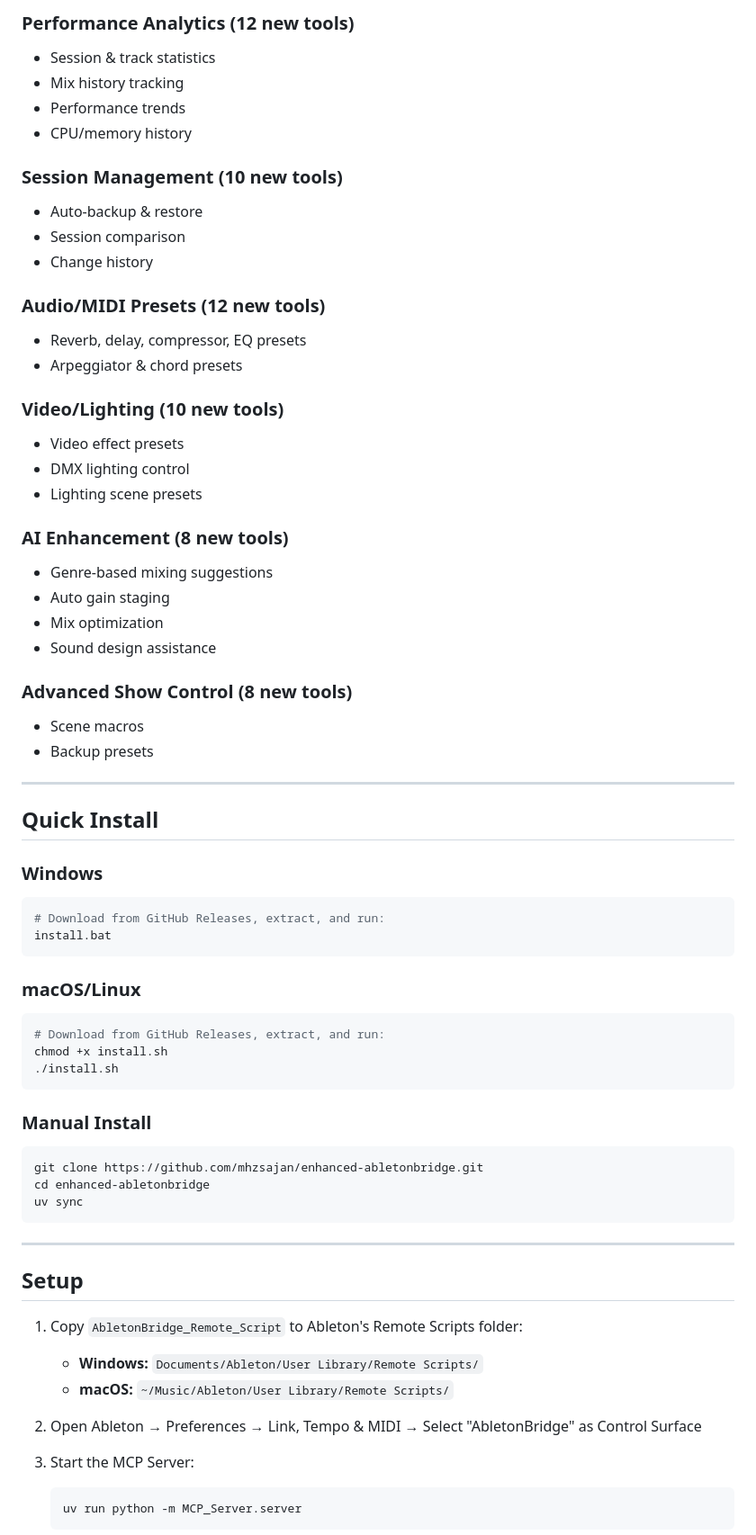
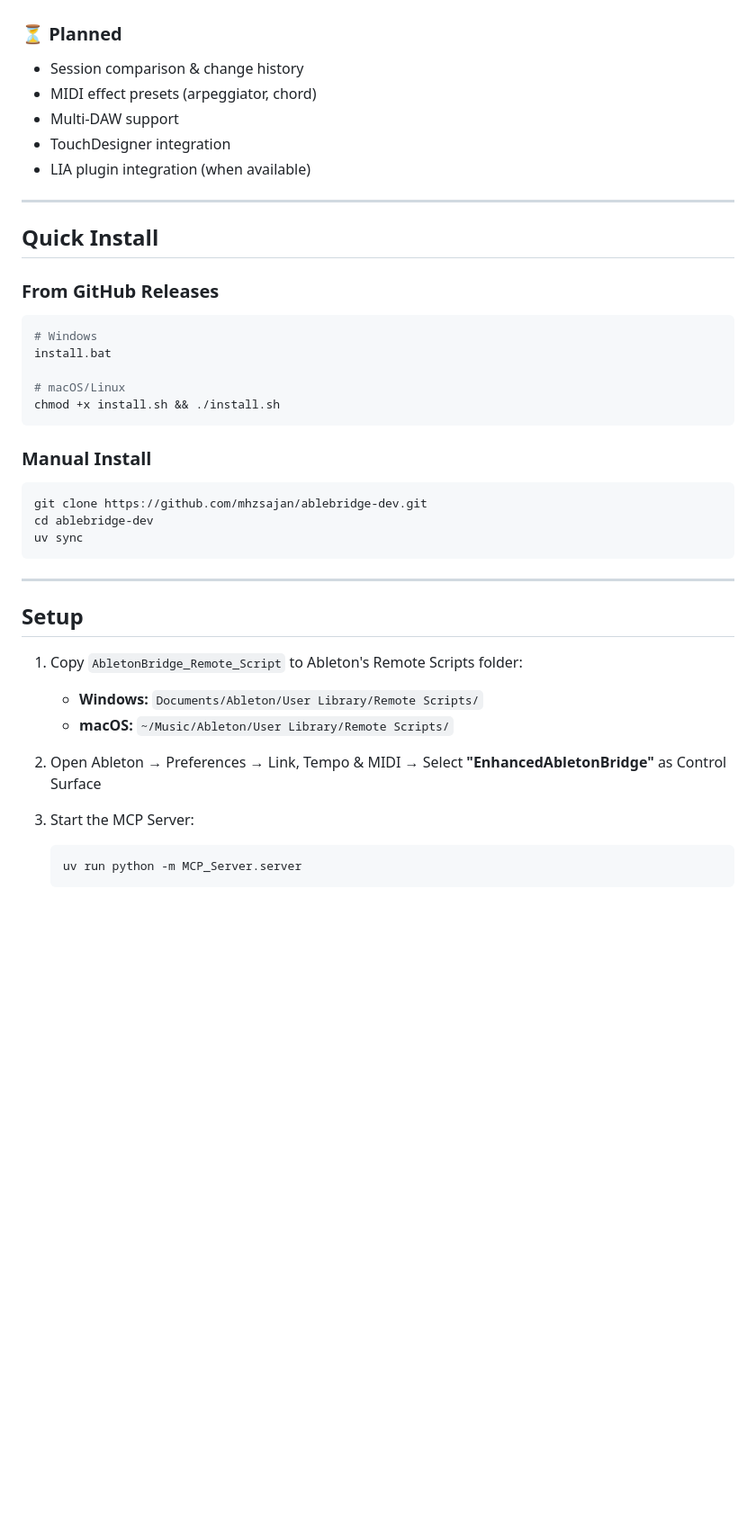
Before and after one commit to mhzsajan/AbleBridgePlus, a Markdown page: README.md, the part around one of its changes. Shown at 90% size. GitHub-like rendering; blank space fills up the shorter version.

````diff
--- a/README.md
+++ b/README.md
@@ -85,55 +142,28 @@ MCP bridge connecting AI/LLM tools to Ableton Live, enhanced for live show perfo
 
-### Performance Analytics (12 new tools)
-- Session & track statistics
-- Mix history tracking
-- Performance trends
-- CPU/memory history
-
-### Session Management (10 new tools)
-- Auto-backup & restore
-- Session comparison
-- Change history
-
-### Audio/MIDI Presets (12 new tools)
-- Reverb, delay, compressor, EQ presets
-- Arpeggiator & chord presets
-
-### Video/Lighting (10 new tools)
-- Video effect presets
-- DMX lighting control
-- Lighting scene presets
-
-### AI Enhancement (8 new tools)
-- Genre-based mixing suggestions
-- Auto gain staging
-- Mix optimization
-- Sound design assistance
-
-### Advanced Show Control (8 new tools)
-- Scene macros
-- Backup presets
+### ⏳ Planned
+- Session comparison & change history
+- MIDI effect presets (arpeggiator, chord)
+- Multi-DAW support
+- TouchDesigner integration
+- LIA plugin integration (when available)
 
 ---
 
 ## Quick Install
 
-### Windows
+### From GitHub Releases
 ```bash
-# Download from GitHub Releases, extract, and run:
+# Windows
 install.bat
-```
 
-### macOS/Linux
-```bash
-# Download from GitHub Releases, extract, and run:
-chmod +x install.sh
-./install.sh
+# macOS/Linux
+chmod +x install.sh && ./install.sh
 ```
 
 ### Manual Install
 ```bash
-git clone https://github.com/mhzsajan/enhanced-abletonbridge.git
-cd enhanced-abletonbridge
+git clone https://github.com/mhzsajan/ablebridge-dev.git
+cd ablebridge-dev
 uv sync
 ```
 
@@ -145,7 +175,7 @@ uv sync
    - **Windows:** `Documents/Ableton/User Library/Remote Scripts/`
    - **macOS:** `~/Music/Ableton/User Library/Remote Scripts/`
 
-2. Open Ableton → Preferences → Link, Tempo & MIDI → Select "AbletonBridge" as Control Surface
+2. Open Ableton → Preferences → Link, Tempo & MIDI → Select **"EnhancedAbletonBridge"** as Control Surface
 
 3. Start the MCP Server:
    ```bash
````
Also changed, not shown: other parts of README.md (+151 -53 lines).
